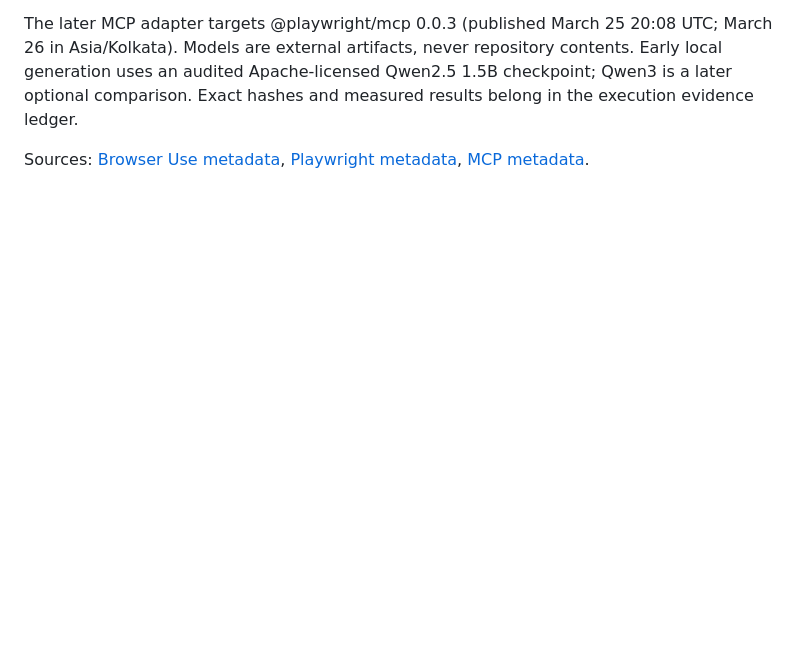
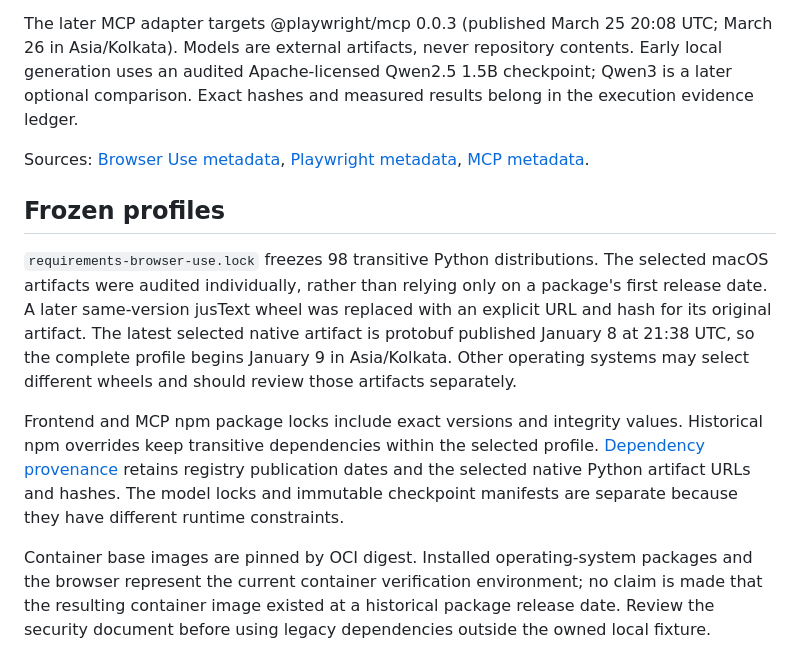
Before and after one commit to abhisheksaini333/browser-agent-workbench, a Markdown page: docs/dependencies.md, the part around the change. Rendered like a GitHub page; blank space fills up the shorter version.

```diff
--- a/docs/dependencies.md
+++ b/docs/dependencies.md
@@ -5,3 +5,12 @@ The portable journal and owned portal use Python's standard library. Integration
 The later MCP adapter targets @playwright/mcp 0.0.3 (published March 25 20:08 UTC; March 26 in Asia/Kolkata). Models are external artifacts, never repository contents. Early local generation uses an audited Apache-licensed Qwen2.5 1.5B checkpoint; Qwen3 is a later optional comparison. Exact hashes and measured results belong in the execution evidence ledger.
 
 Sources: [Browser Use metadata](https://pypi.org/pypi/browser-use/0.1.18/json), [Playwright metadata](https://pypi.org/pypi/playwright/1.49.1/json), [MCP metadata](https://registry.npmjs.org/@playwright%2fmcp).
+
+
+## Frozen profiles
+
+`requirements-browser-use.lock` freezes 98 transitive Python distributions. The selected macOS artifacts were audited individually, rather than relying only on a package's first release date. A later same-version jusText wheel was replaced with an explicit URL and hash for its original artifact. The latest selected native artifact is protobuf published January 8 at 21:38 UTC, so the complete profile begins January 9 in Asia/Kolkata. Other operating systems may select different wheels and should review those artifacts separately.
+
+Frontend and MCP npm package locks include exact versions and integrity values. Historical npm overrides keep transitive dependencies within the selected profile. [Dependency provenance](dependency-provenance.json) retains registry publication dates and the selected native Python artifact URLs and hashes. The model locks and immutable checkpoint manifests are separate because they have different runtime constraints.
+
+Container base images are pinned by OCI digest. Installed operating-system packages and the browser represent the current container verification environment; no claim is made that the resulting container image existed at a historical package release date. Review the security document before using legacy dependencies outside the owned local fixture.
```
Also changed, not shown: README.md (+2 -0 lines), docs/workspace.png (added), 2 other files.
